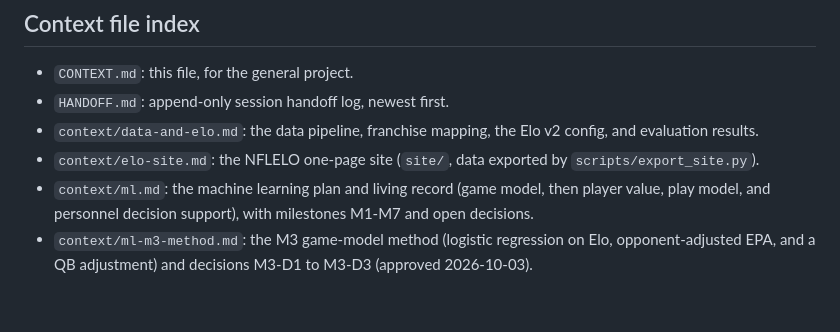
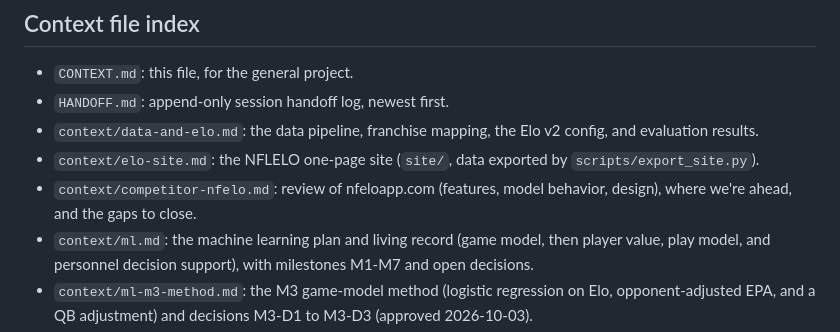
Before and after one commit to walk-the-program/NFLELO, a Markdown page: CONTEXT.md, the part around the change. Rendered like a GitHub page; blank space fills up the shorter version.

Commit message:
Add competitor review of nfeloapp.com
Co-Authored-By: Claude Opus 5.5 <noreply@anthropic.com>

```diff
--- a/CONTEXT.md
+++ b/CONTEXT.md
@@ -123,6 +123,7 @@ Hard constraints: the data must be **free**, and it must be **safe for commercia
 - `HANDOFF.md`: append-only session handoff log, newest first.
 - `context/data-and-elo.md`: the data pipeline, franchise mapping, the Elo v2 config, and evaluation results.
 - `context/elo-site.md`: the NFLELO one-page site (`site/`, data exported by `scripts/export_site.py`).
+- `context/competitor-nfelo.md`: review of nfeloapp.com (features, model behavior, design), where we're ahead, and the gaps to close.
 - `context/ml.md`: the machine learning plan and living record (game model, then player value, play model, and personnel decision support), with milestones M1-M7 and open decisions.
 - `context/ml-m3-method.md`: the M3 game-model method (logistic regression on Elo, opponent-adjusted EPA, and a QB adjustment) and decisions M3-D1 to M3-D3 (approved 2026-10-03).
 - `context/ml-m4-method.md`: the M4 method (live predictions, prediction ledger, margin model, playoff odds) and decisions M4-D1 to M4-D4 (all decided 2026-10-04).
```
Also changed, not shown: context/competitor-nfelo.md (added, +52 -0 lines).
